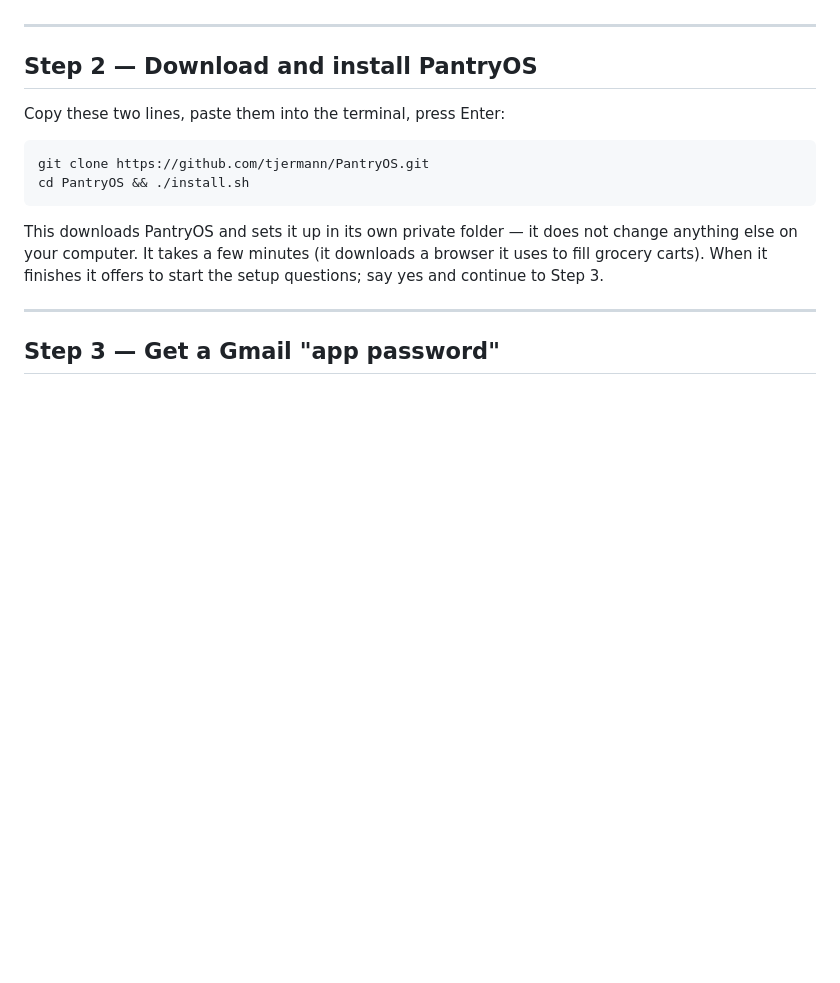
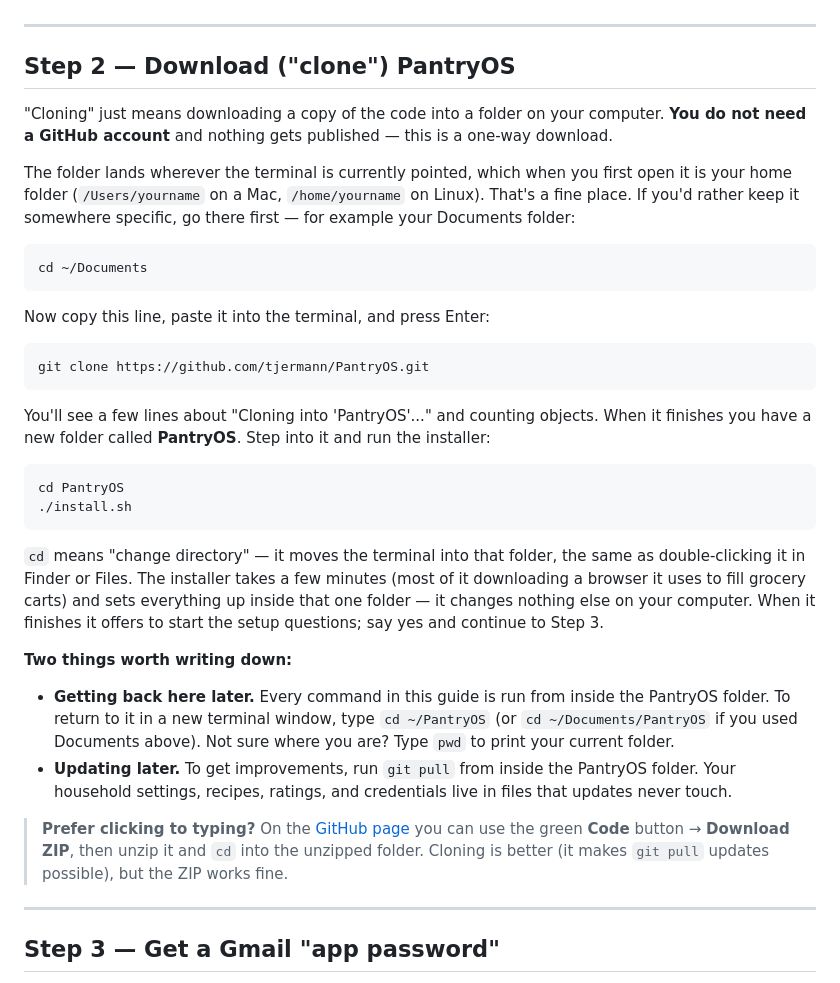
Before and after one commit to tjermann/PantryOS, a Markdown page: GETTING-STARTED.md, the part around the change. GitHub-like rendering; blank space fills up the shorter version.

Commit message:
GETTING-STARTED: explain cloning for first-timers
What cloning is, that no GitHub account is needed, where the folder lands and
how to choose, what cd/pwd do, how to get back to the folder later, how to
update with git pull, and a Download-ZIP alternative.

Co-Authored-By: Claude Fable 5 <noreply@anthropic.com>

````diff
--- a/GETTING-STARTED.md
+++ b/GETTING-STARTED.md
@@ -49,19 +49,58 @@ git --version && python3 --version
 
 ---
 
-## Step 2 — Download and install PantryOS
+## Step 2 — Download ("clone") PantryOS
 
-Copy these two lines, paste them into the terminal, press Enter:
+"Cloning" just means downloading a copy of the code into a folder on your
+computer. **You do not need a GitHub account** and nothing gets published —
+this is a one-way download.
+
+The folder lands wherever the terminal is currently pointed, which when you
+first open it is your home folder (`/Users/yourname` on a Mac,
+`/home/yourname` on Linux). That's a fine place. If you'd rather keep it
+somewhere specific, go there first — for example your Documents folder:
+
+```bash
+cd ~/Documents
+```
+
+Now copy this line, paste it into the terminal, and press Enter:
 
 ```bash
 git clone https://github.com/tjermann/PantryOS.git
-cd PantryOS && ./install.sh
 ```
 
-This downloads PantryOS and sets it up in its own private folder — it does not
-change anything else on your computer. It takes a few minutes (it downloads a
-browser it uses to fill grocery carts). When it finishes it offers to start the
-setup questions; say yes and continue to Step 3.
+You'll see a few lines about "Cloning into 'PantryOS'..." and counting
+objects. When it finishes you have a new folder called **PantryOS**. Step into
+it and run the installer:
+
+```bash
+cd PantryOS
+./install.sh
+```
+
+`cd` means "change directory" — it moves the terminal into that folder, the
+same as double-clicking it in Finder or Files. The installer takes a few
+minutes (most of it downloading a browser it uses to fill grocery carts) and
+sets everything up inside that one folder — it changes nothing else on your
+computer. When it finishes it offers to start the setup questions; say yes and
+continue to Step 3.
+
+**Two things worth writing down:**
+
+- **Getting back here later.** Every command in this guide is run from inside
+  the PantryOS folder. To return to it in a new terminal window, type
+  `cd ~/PantryOS` (or `cd ~/Documents/PantryOS` if you used Documents above).
+  Not sure where you are? Type `pwd` to print your current folder.
+- **Updating later.** To get improvements, run `git pull` from inside the
+  PantryOS folder. Your household settings, recipes, ratings, and credentials
+  live in files that updates never touch.
+
+> **Prefer clicking to typing?** On the
+> [GitHub page](https://github.com/tjermann/PantryOS) you can use the green
+> **Code** button → **Download ZIP**, then unzip it and `cd` into the unzipped
+> folder. Cloning is better (it makes `git pull` updates possible), but the ZIP
+> works fine.
 
 ---
 
````
